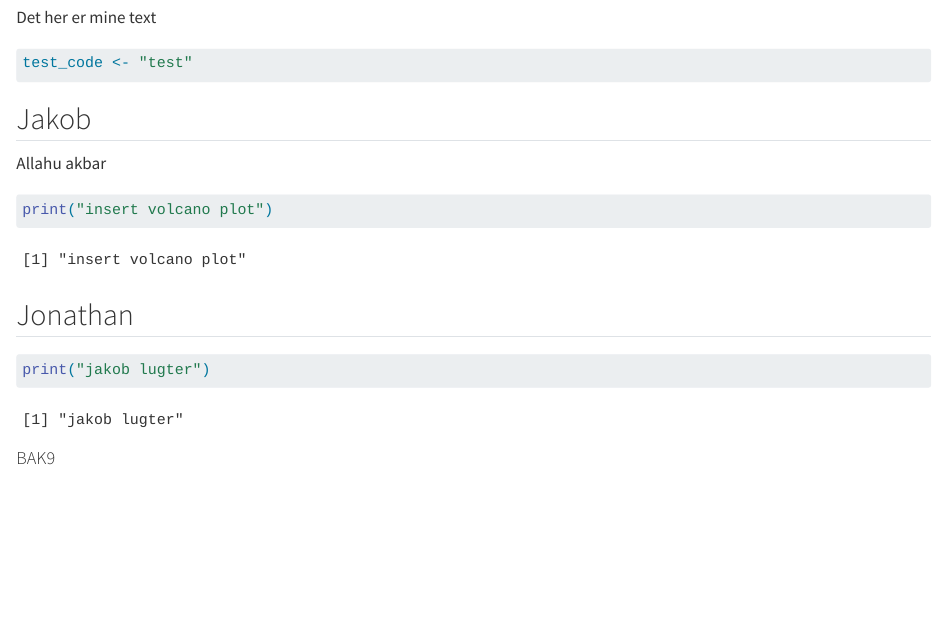
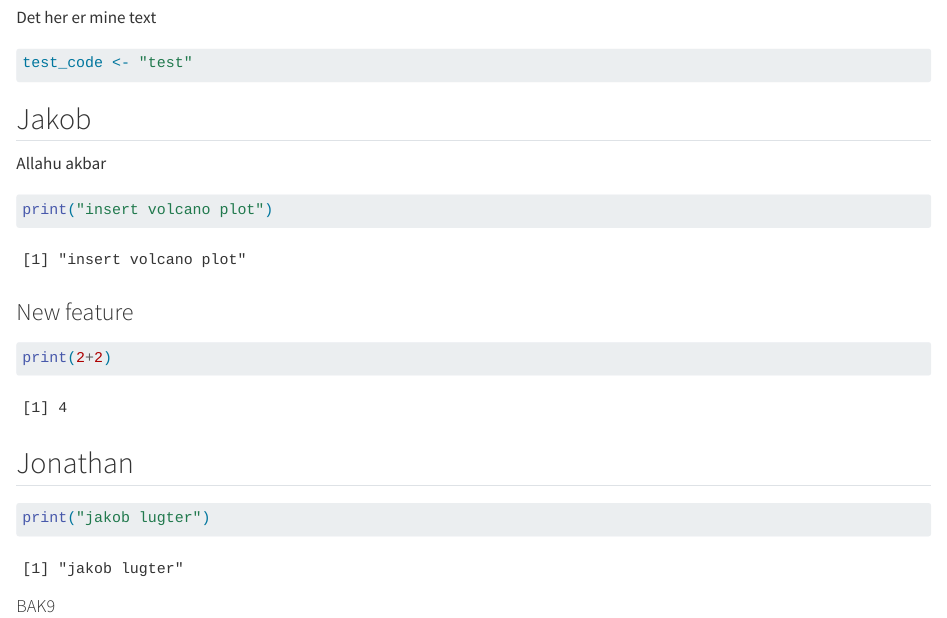
Before and after one commit to thomas-tams-dtu/group13, a Quarto document (group_document.qmd): the page in a window 1100 px wide, from 320 px down. Rendered offline with R 4.5, knitr and Pandoc in place of Quarto, with nearby package versions.

Commit message:
ew feature from s194527

````diff
--- a/group_document.qmd
+++ b/group_document.qmd
@@ -26,6 +26,12 @@ Allahu akbar
 ```{r}
 print("insert volcano plot")
 ```
+### New feature
+
+```{r}
+print(2+2)
+```
+
 
 ## Jonathan
 
````
